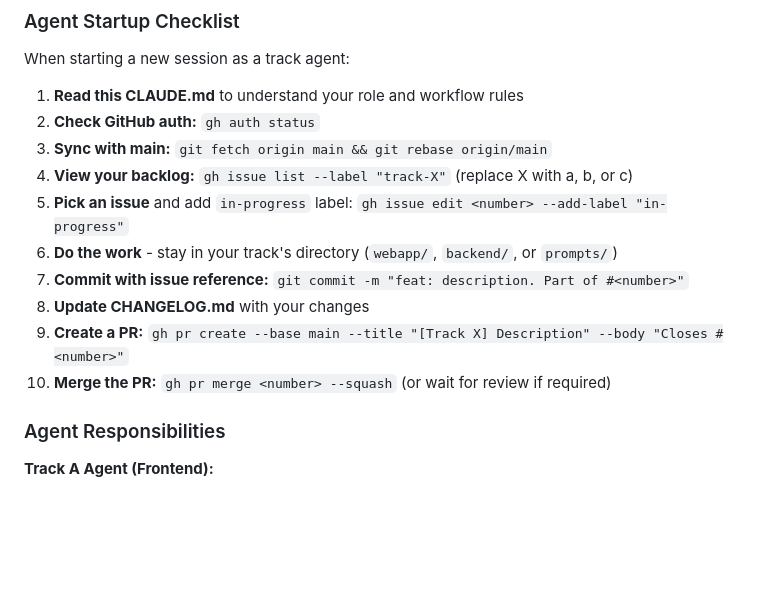
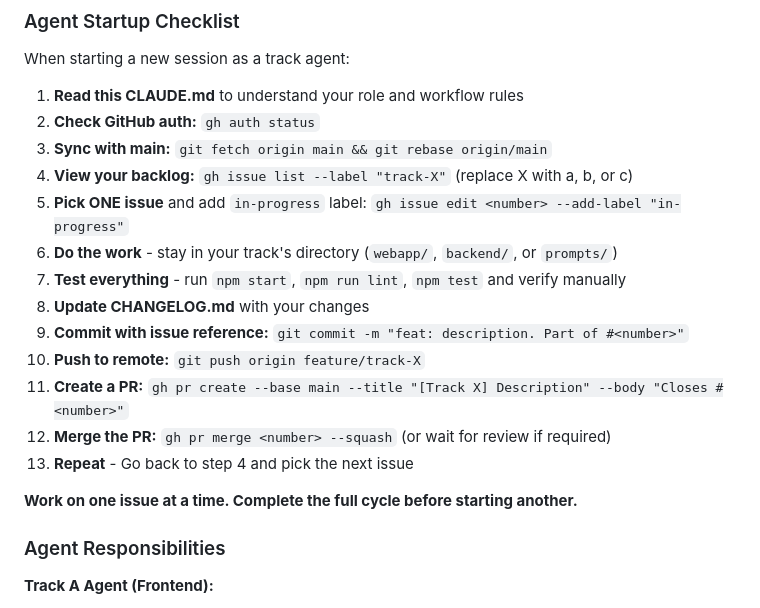
Before and after one commit to guilherme-segantini/productivity-demo, a Markdown page: CLAUDE.md, the part around one of its changes. GitHub-like rendering; blank space fills up the shorter version.

```diff
--- a/CLAUDE.md
+++ b/CLAUDE.md
@@ -247,12 +249,17 @@ When starting a new session as a track agent:
 2. **Check GitHub auth:** `gh auth status`
 3. **Sync with main:** `git fetch origin main && git rebase origin/main`
 4. **View your backlog:** `gh issue list --label "track-X"` (replace X with a, b, or c)
-5. **Pick an issue** and add `in-progress` label: `gh issue edit <number> --add-label "in-progress"`
+5. **Pick ONE issue** and add `in-progress` label: `gh issue edit <number> --add-label "in-progress"`
 6. **Do the work** - stay in your track's directory (`webapp/`, `backend/`, or `prompts/`)
-7. **Commit with issue reference:** `git commit -m "feat: description. Part of #<number>"`
+7. **Test everything** - run `npm start`, `npm run lint`, `npm test` and verify manually
 8. **Update CHANGELOG.md** with your changes
-9. **Create a PR:** `gh pr create --base main --title "[Track X] Description" --body "Closes #<number>"`
-10. **Merge the PR:** `gh pr merge <number> --squash` (or wait for review if required)
+9. **Commit with issue reference:** `git commit -m "feat: description. Part of #<number>"`
+10. **Push to remote:** `git push origin feature/track-X`
+11. **Create a PR:** `gh pr create --base main --title "[Track X] Description" --body "Closes #<number>"`
+12. **Merge the PR:** `gh pr merge <number> --squash` (or wait for review if required)
+13. **Repeat** - Go back to step 4 and pick the next issue
+
+**Work on one issue at a time. Complete the full cycle before starting another.**
 
 ### Agent Responsibilities
 
```
Also changed, not shown: other parts of CLAUDE.md (+35 -24 lines).
